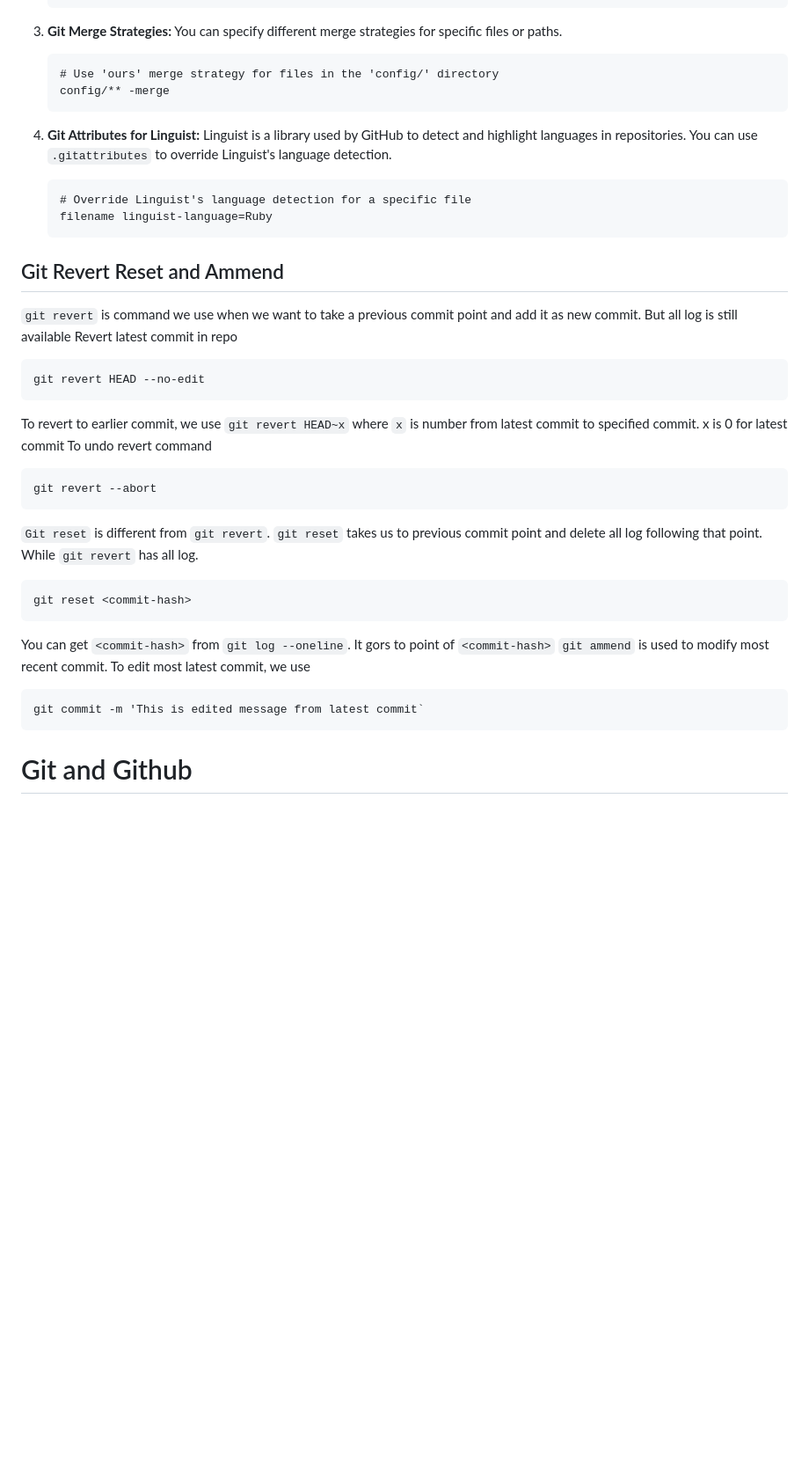
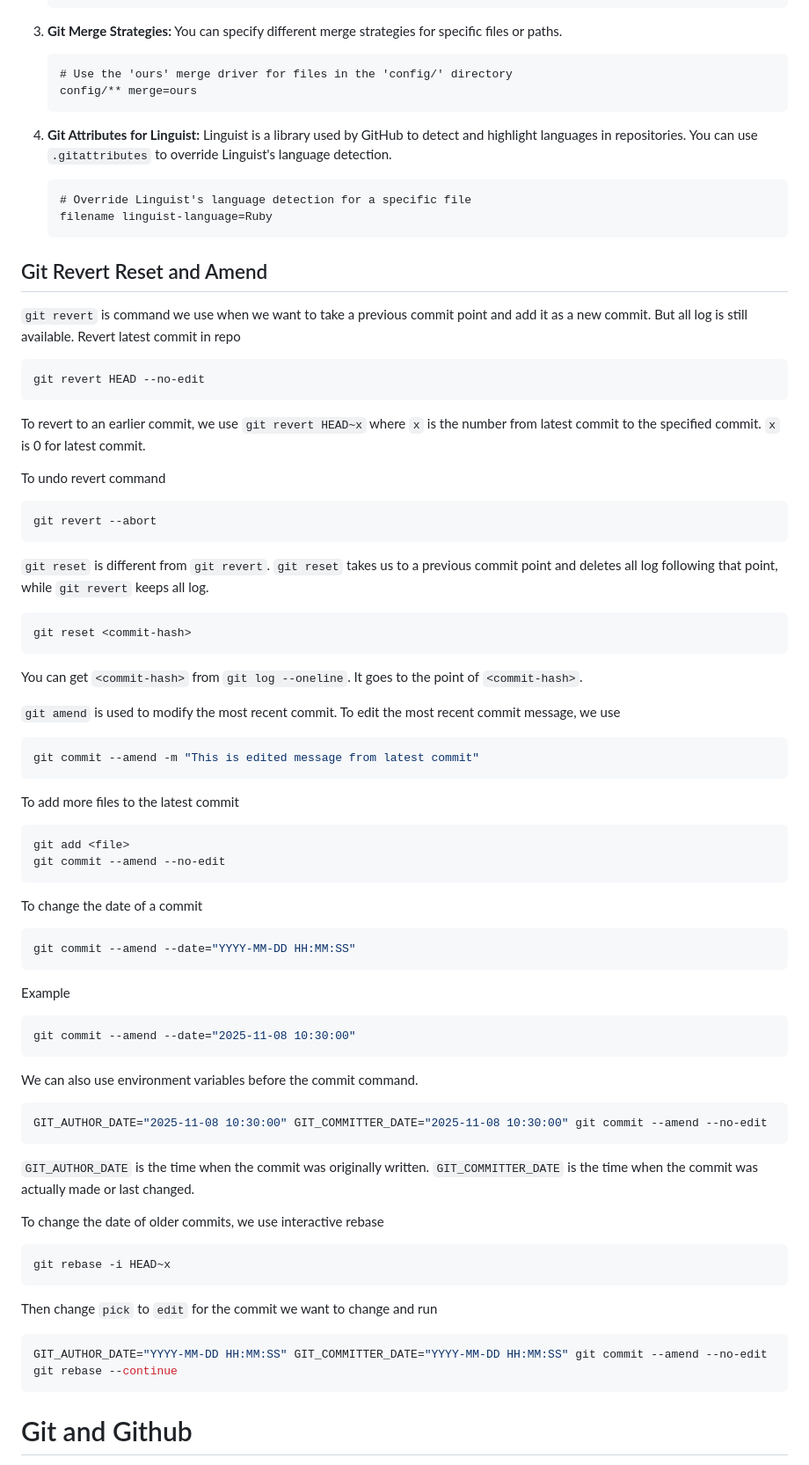
Before and after one commit to realsanjeev/tutorial-git, a Markdown page: GIT/README.md, the part around the change printed below. Shown: that part at 88% size. GitHub-like rendering; blank space fills up the shorter version.

````diff
--- a/GIT/README.md
+++ b/GIT/README.md
@@ -147,8 +220,8 @@ Some common use cases for `.gitattributes` include:
 3. **Git Merge Strategies:** You can specify different merge strategies for specific files or paths.
 
     ```plaintext
-    # Use 'ours' merge strategy for files in the 'config/' directory
-    config/** -merge
+    # Use the 'ours' merge driver for files in the 'config/' directory
+    config/** merge=ours
     ```
 
 4. **Git Attributes for Linguist:** Linguist is a library used by GitHub to detect and highlight languages in repositories. You can use `.gitattributes` to override Linguist's language detection.
@@ -157,27 +230,68 @@ Some common use cases for `.gitattributes` include:
     # Override Linguist's language detection for a specific file
     filename linguist-language=Ruby
     ```
-## Git Revert Reset and Ammend
-`git revert` is command we use when we want to take a previous commit point and add it as new commit. But all log is still available
+
+## Git Revert Reset and Amend
+`git revert` is command we use when we want to take a previous commit point and add it as a new commit. But all log is still available.
 Revert latest commit in repo
 ```bash
 git revert HEAD --no-edit
 ```
-To revert to earlier commit, we use `git revert HEAD~x` where `x` is number from latest commit to specified commit. x is 0 for latest commit
+To revert to an earlier commit, we use `git revert HEAD~x` where `x` is the number from latest commit to the specified commit. `x` is 0 for latest commit.
+
 To undo revert command
 ```bash
 git revert --abort
 ```
-`Git reset` is different from `git revert`. `git reset` takes us to previous commit point and delete all log following that point. While `git revert` has all log.
+`git reset` is different from `git revert`. `git reset` takes us to a previous commit point and deletes all log following that point, while `git revert` keeps all log.
+
 ```bash
 git reset <commit-hash>
 ```
-You can get `<commit-hash>` from `git log --oneline`. It gors to point of `<commit-hash>`
-`git ammend` is used to modify most recent commit.
-To edit most latest commit, we use
+You can get `<commit-hash>` from `git log --oneline`. It goes to the point of `<commit-hash>`.
+
+`git amend` is used to modify the most recent commit.
+To edit the most recent commit message, we use
+```bash
+git commit --amend -m "This is edited message from latest commit"
 ```
-git commit -m 'This is edited message from latest commit`
+
+To add more files to the latest commit
+```bash
+git add <file>
+git commit --amend --no-edit
 ```
+
+To change the date of a commit
+```bash
+git commit --amend --date="YYYY-MM-DD HH:MM:SS"
+```
+
+Example
+```bash
+git commit --amend --date="2025-11-08 10:30:00"
+```
+
+We can also use environment variables before the commit command.
+
+```bash
+GIT_AUTHOR_DATE="2025-11-08 10:30:00" GIT_COMMITTER_DATE="2025-11-08 10:30:00" git commit --amend --no-edit
+```
+
+`GIT_AUTHOR_DATE` is the time when the commit was originally written.
+`GIT_COMMITTER_DATE` is the time when the commit was actually made or last changed.
+
+To change the date of older commits, we use interactive rebase
+```bash
+git rebase -i HEAD~x
+```
+
+Then change `pick` to `edit` for the commit we want to change and run
+```bash
+GIT_AUTHOR_DATE="YYYY-MM-DD HH:MM:SS" GIT_COMMITTER_DATE="YYYY-MM-DD HH:MM:SS" git commit --amend --no-edit
+git rebase --continue
+```
+
 
 
 # Git and Github
````
Also changed, not shown: other parts of GIT/README.md (+77 -4 lines).
